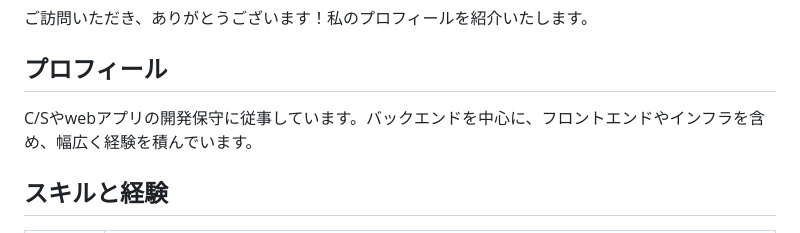
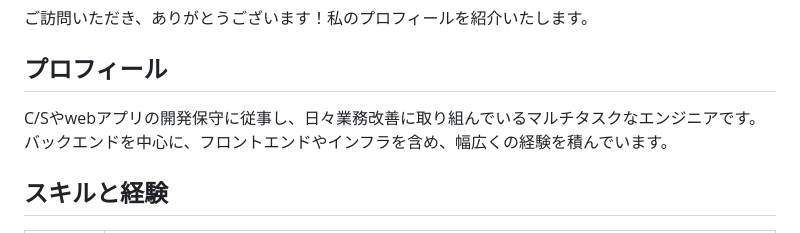
Before and after one commit to sYamcsPublic/Portfolio, a Markdown page: portfolio.md, the part around the change. Rendered like a GitHub page.

```diff
--- a/portfolio.md
+++ b/portfolio.md
@@ -2,7 +2,7 @@
 ご訪問いただき、ありがとうございます！私のプロフィールを紹介いたします。
 
 ## プロフィール
-C/Sやwebアプリの開発保守に従事しています。バックエンドを中心に、フロントエンドやインフラを含め、幅広く経験を積んでいます。
+C/Sやwebアプリの開発保守に従事し、日々業務改善に取り組んでいるマルチタスクなエンジニアです。バックエンドを中心に、フロントエンドやインフラを含め、幅広くの経験を積んでいます。
 
 ## スキルと経験
 
```
